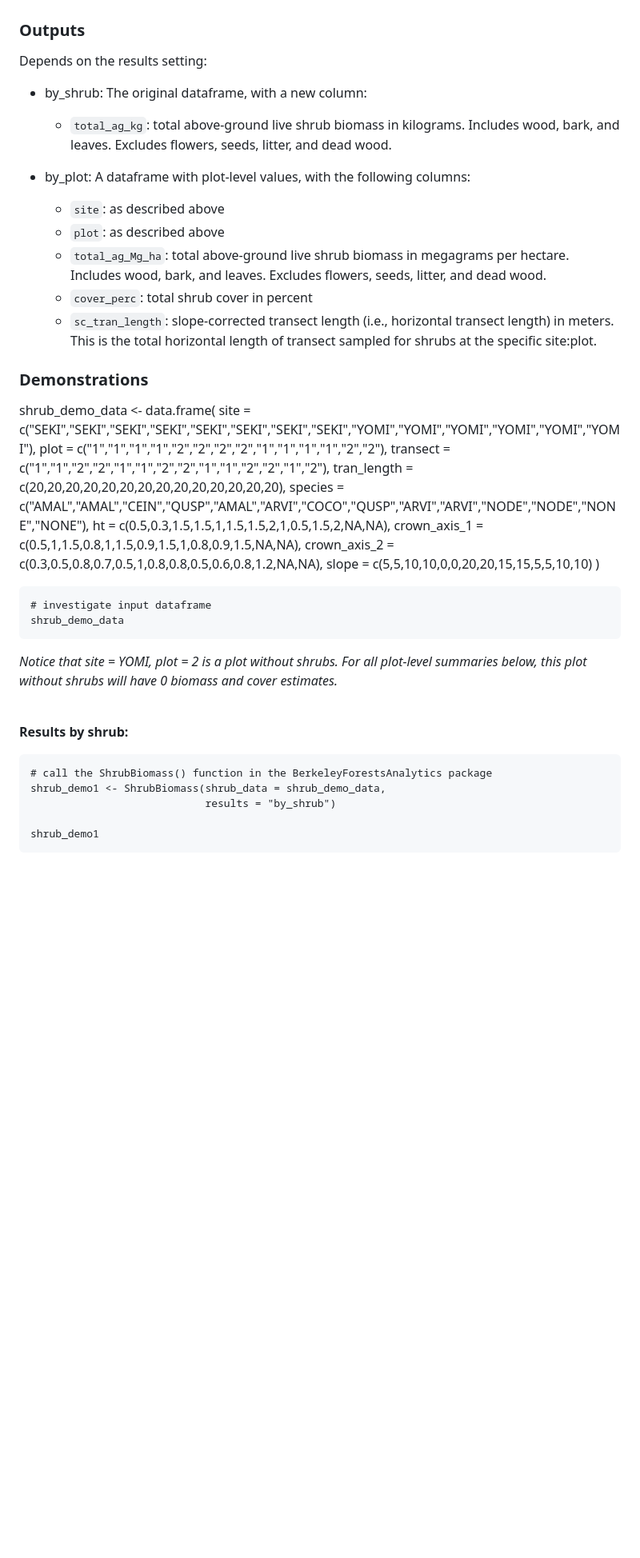
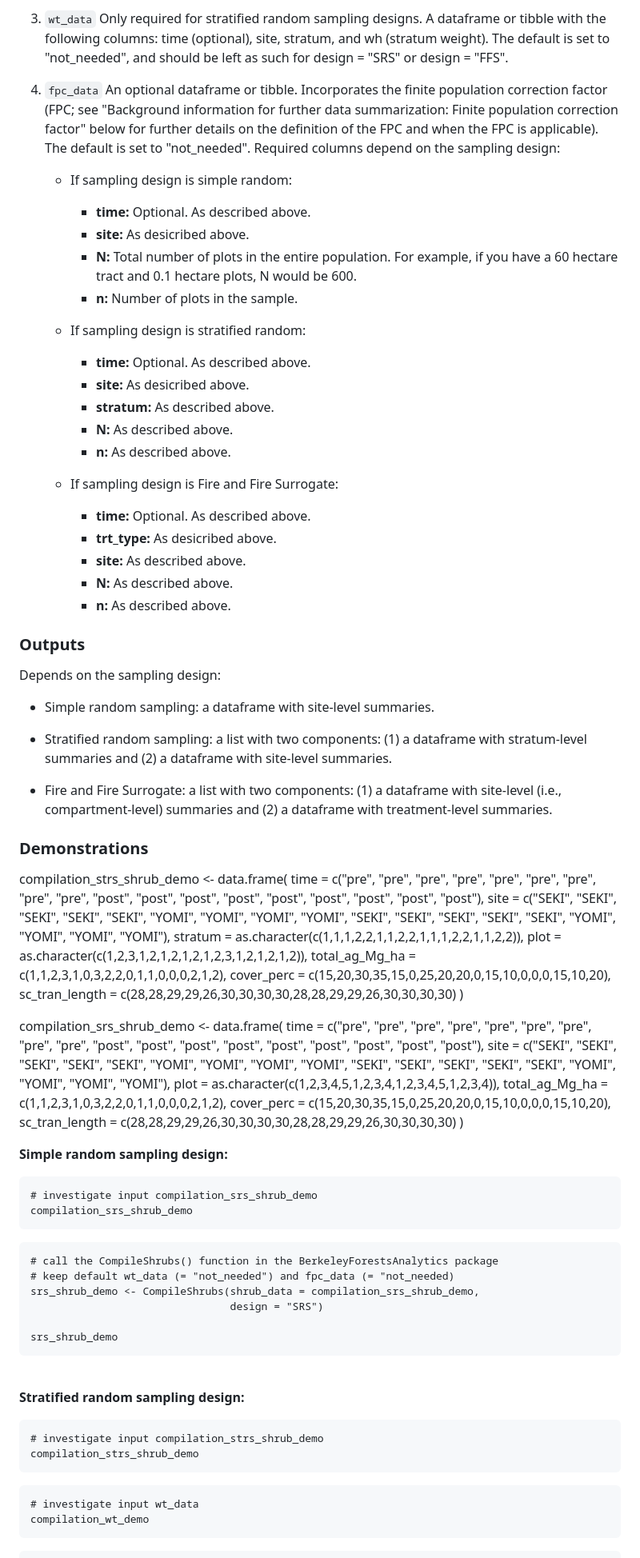
Before and after one commit to kearutherford/shrub_biomass, a Markdown page: README.md, the part around one of its changes. Shown at 80% size. Rendered like a GitHub page; blank space fills up the shorter version.

Commit message:
continue with README

````diff
--- a/README.md
+++ b/README.md
@@ -111,49 +124,85 @@ The three functions (`CompilePlots`, `CompileSurfaceFuels`, and `CompileShrubs`)
+4. `wt_data` Only required for stratified random sampling designs. A dataframe or tibble with the following columns: time (optional), site, stratum, and wh (stratum weight). The default is set to "not_needed", and should be left as such for design = "SRS" or design = "FFS".
+
+5. `fpc_data` An optional dataframe or tibble. Incorporates the finite population correction factor (FPC; see "Background information for further data summarization: Finite population correction factor" below for further details on the definition of the FPC and when the FPC is applicable). The default is set to "not_needed". Required columns depend on the sampling design:
+
+    * If sampling design is simple random:
+        * **time:** Optional. As described above.
+        * **site:** As desicribed above.
+        * **N:** Total number of plots in the entire population. For example, if you have a 60 hectare tract and 0.1 hectare plots, N would be 600.
+        * **n:** Number of plots in the sample.
+
+    * If sampling design is stratified random:
+        * **time:** Optional. As described above.
+        * **site:** As desicribed above.
+        * **stratum:** As described above.
+        * **N:** As described above.
+        * **n:** As described above.
+
+    * If sampling design is Fire and Fire Surrogate:
+        * **time:** Optional. As described above.
+        * **trt_type:** As desicribed above.
+        * **site:** As described above.
+        * **N:** As described above.
+        * **n:** As described above.
 
 ### Outputs
 
-Depends on the results setting:
+Depends on the sampling design:
 
-* by_shrub: The original dataframe, with a new column:
+* Simple random sampling: a dataframe with site-level summaries.
 
-    * `total_ag_kg`: total above-ground live shrub biomass in kilograms. Includes wood, bark, and leaves. Excludes flowers, seeds, litter, and dead wood.
+* Stratified random sampling: a list with two components: (1) a dataframe with stratum-level summaries and (2) a dataframe with site-level summaries.
 
-* by_plot: A dataframe with plot-level values, with the following columns:
-
-    * `site`: as described above
-    * `plot`: as described above
-    * `total_ag_Mg_ha`: total above-ground live shrub biomass in megagrams per hectare. Includes wood, bark, and leaves. Excludes flowers, seeds, litter, and dead wood.
-    * `cover_perc`: total shrub cover in percent
-    * `sc_tran_length`: slope-corrected transect length (i.e., horizontal transect length) in meters. This is the total horizontal length of transect sampled for shrubs at the specific site:plot.
+* Fire and Fire Surrogate: a list with two components: (1) a dataframe with site-level (i.e., compartment-level) summaries and (2) a dataframe with treatment-level summaries.
 
 ### Demonstrations
 
-shrub_demo_data <- data.frame(
-  site = c("SEKI","SEKI","SEKI","SEKI","SEKI","SEKI","SEKI","SEKI","YOMI","YOMI","YOMI","YOMI","YOMI","YOMI"),
-  plot = c("1","1","1","1","2","2","2","2","1","1","1","1","2","2"),
-  transect = c("1","1","2","2","1","1","2","2","1","1","2","2","1","2"),
-  tran_length = c(20,20,20,20,20,20,20,20,20,20,20,20,20,20),
-  species = c("AMAL","AMAL","CEIN","QUSP","AMAL","ARVI","COCO","QUSP","ARVI","ARVI","NODE","NODE","NONE","NONE"),
-  ht = c(0.5,0.3,1.5,1.5,1,1.5,1.5,2,1,0.5,1.5,2,NA,NA),
-  crown_axis_1 = c(0.5,1,1.5,0.8,1,1.5,0.9,1.5,1,0.8,0.9,1.5,NA,NA),
-  crown_axis_2 = c(0.3,0.5,0.8,0.7,0.5,1,0.8,0.8,0.5,0.6,0.8,1.2,NA,NA),
-  slope = c(5,5,10,10,0,0,20,20,15,15,5,5,10,10)
+compilation_strs_shrub_demo <- data.frame(
+  time = c("pre", "pre", "pre", "pre", "pre", "pre", "pre", "pre", "pre", "post", "post", "post", "post", "post", "post", "post", "post", "post"),
+  site = c("SEKI", "SEKI", "SEKI", "SEKI", "SEKI", "YOMI", "YOMI", "YOMI", "YOMI", "SEKI", "SEKI", "SEKI", "SEKI", "SEKI", "YOMI", "YOMI", "YOMI", "YOMI"),
+  stratum = as.character(c(1,1,1,2,2,1,1,2,2,1,1,1,2,2,1,1,2,2)),
+  plot = as.character(c(1,2,3,1,2,1,2,1,2,1,2,3,1,2,1,2,1,2)),
+  total_ag_Mg_ha = c(1,1,2,3,1,0,3,2,2,0,1,1,0,0,0,2,1,2),
+  cover_perc = c(15,20,30,35,15,0,25,20,20,0,15,10,0,0,0,15,10,20),
+  sc_tran_length = c(28,28,29,29,26,30,30,30,30,28,28,29,29,26,30,30,30,30)
 )
 
+compilation_srs_shrub_demo <- data.frame(
+  time = c("pre", "pre", "pre", "pre", "pre", "pre", "pre", "pre", "pre", "post", "post", "post", "post", "post", "post", "post", "post", "post"),
+  site = c("SEKI", "SEKI", "SEKI", "SEKI", "SEKI", "YOMI", "YOMI", "YOMI", "YOMI", "SEKI", "SEKI", "SEKI", "SEKI", "SEKI", "YOMI", "YOMI", "YOMI", "YOMI"),
+  plot = as.character(c(1,2,3,4,5,1,2,3,4,1,2,3,4,5,1,2,3,4)),
+  total_ag_Mg_ha = c(1,1,2,3,1,0,3,2,2,0,1,1,0,0,0,2,1,2),
+  cover_perc = c(15,20,30,35,15,0,25,20,20,0,15,10,0,0,0,15,10,20),
+  sc_tran_length = c(28,28,29,29,26,30,30,30,30,28,28,29,29,26,30,30,30,30)
+)
+
+
+**Simple random sampling design:**
+
 ```{r}
-# investigate input dataframe
-shrub_demo_data
+# investigate input compilation_srs_shrub_demo
+compilation_srs_shrub_demo
 ```
 
-*Notice that site = YOMI, plot = 2 is a plot without shrubs. For all plot-level summaries below, this plot without shrubs will have 0 biomass and cover estimates.*
+```{r}
+# call the CompileShrubs() function in the BerkeleyForestsAnalytics package
+# keep default wt_data (= "not_needed") and fpc_data (= "not_needed)
+srs_shrub_demo <- CompileShrubs(shrub_data = compilation_srs_shrub_demo,
+                                design = "SRS")
+
+srs_shrub_demo
+```
 
 <br>
 
-**Results by shrub:**
+**Stratified random sampling design:**
 
 ```{r}
-# call the ShrubBiomass() function in the BerkeleyForestsAnalytics package
-shrub_demo1 <- ShrubBiomass(shrub_data = shrub_demo_data,
-                            results = "by_shrub")
+# investigate input compilation_strs_shrub_demo
+compilation_strs_shrub_demo
+```
 
-shrub_demo1
+```{r}
+# investigate input wt_data
+compilation_wt_demo
 ```
````
Also changed, not shown: other parts of README.md (+45 -19 lines).
